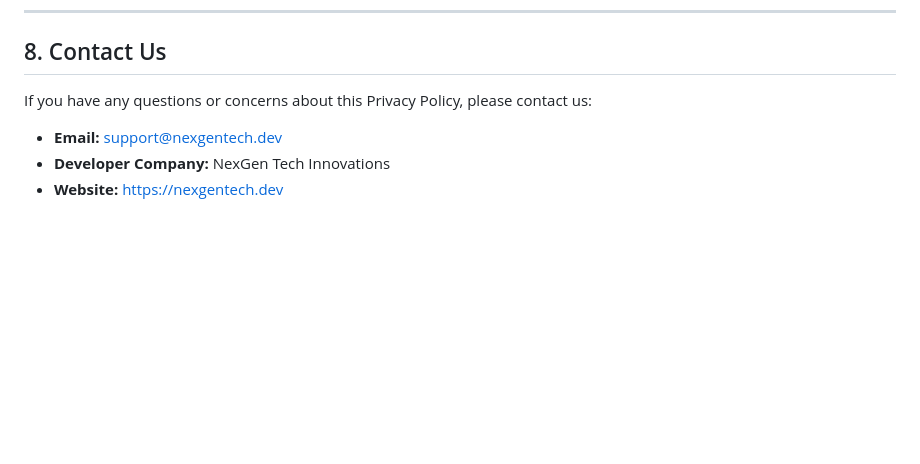
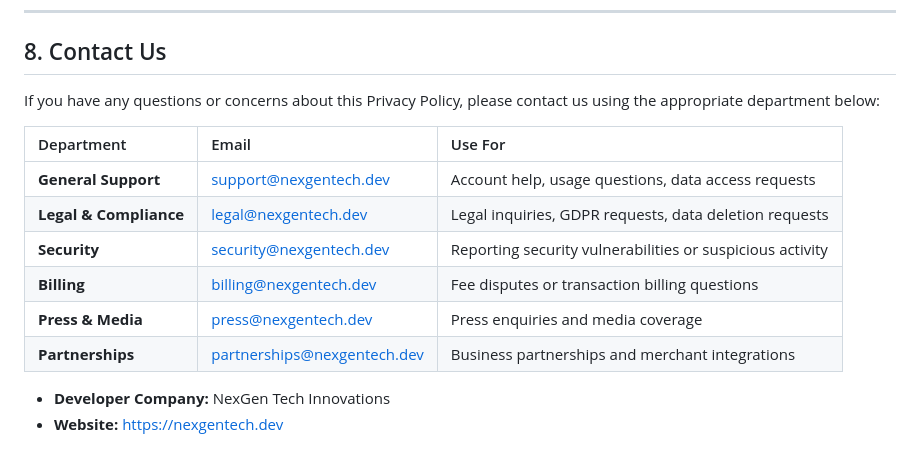
Before and after one commit to Harzkane/AfriX, a Markdown page: docs/launch-package/privacy-policy.md, the part around the change. Rendered like a GitHub page; blank space fills up the shorter version.

```diff
--- a/docs/launch-package/privacy-policy.md
+++ b/docs/launch-package/privacy-policy.md
@@ -78,8 +78,16 @@ We may update this Privacy Policy from time to time. We will notify you of any c
 
 ## 8. Contact Us
 
-If you have any questions or concerns about this Privacy Policy, please contact us:
+If you have any questions or concerns about this Privacy Policy, please contact us using the appropriate department below:
 
-*   **Email:** [support@nexgentech.dev](mailto:support@nexgentech.dev)
+| Department | Email | Use For |
+| :--- | :--- | :--- |
+| **General Support** | [support@nexgentech.dev](mailto:support@nexgentech.dev) | Account help, usage questions, data access requests |
+| **Legal & Compliance** | [legal@nexgentech.dev](mailto:legal@nexgentech.dev) | Legal inquiries, GDPR requests, data deletion requests |
+| **Security** | [security@nexgentech.dev](mailto:security@nexgentech.dev) | Reporting security vulnerabilities or suspicious activity |
+| **Billing** | [billing@nexgentech.dev](mailto:billing@nexgentech.dev) | Fee disputes or transaction billing questions |
+| **Press & Media** | [press@nexgentech.dev](mailto:press@nexgentech.dev) | Press enquiries and media coverage |
+| **Partnerships** | [partnerships@nexgentech.dev](mailto:partnerships@nexgentech.dev) | Business partnerships and merchant integrations |
+
 *   **Developer Company:** NexGen Tech Innovations
 *   **Website:** [https://nexgentech.dev](https://nexgentech.dev)
```
Also changed, not shown: docs/launch-package/terms-of-service.md (+10 -2 lines).
